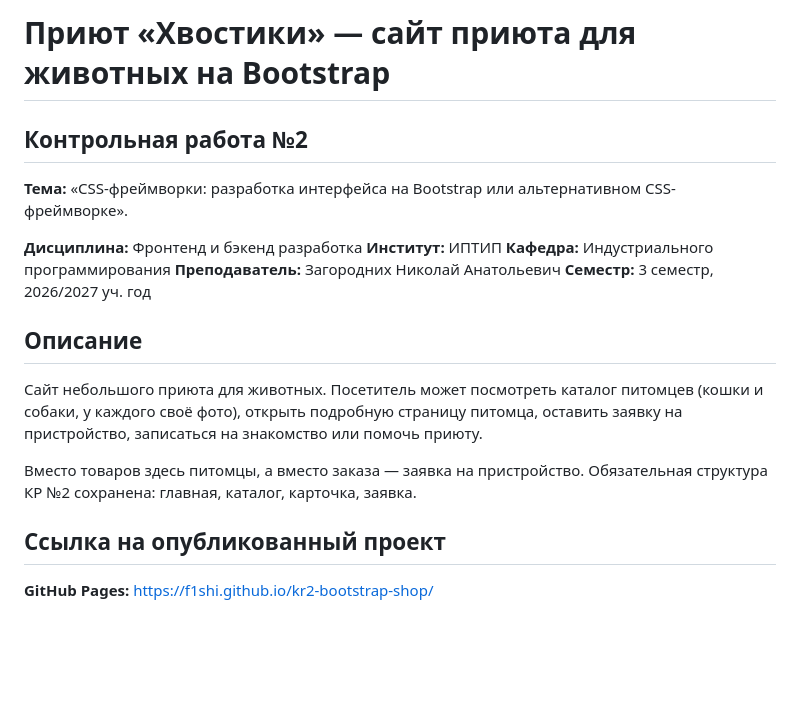
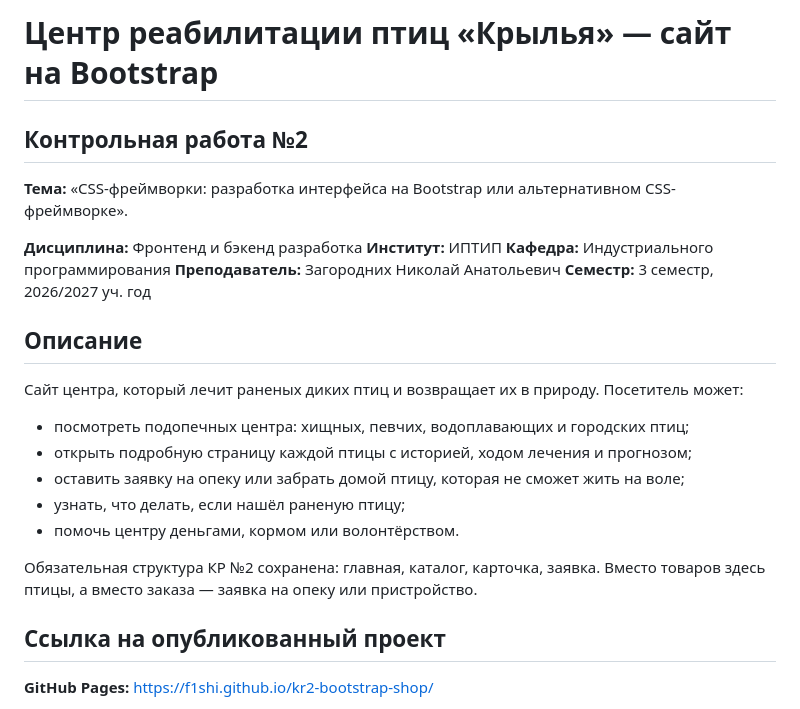
Before and after one commit to f1shi/kr2-bootstrap-shop, a Markdown page: README.md, the part around one of its changes. GitHub-like rendering; blank space fills up the shorter version.

```diff
--- a/README.md
+++ b/README.md
@@ -1,4 +1,4 @@
-# Приют «Хвостики» — сайт приюта для животных на Bootstrap
+# Центр реабилитации птиц «Крылья» — сайт на Bootstrap
 
 ## Контрольная работа №2
 
@@ -12,9 +12,15 @@
 
 ## Описание
 
-Сайт небольшого приюта для животных. Посетитель может посмотреть каталог питомцев (кошки и собаки, у каждого своё фото), открыть подробную страницу питомца, оставить заявку на пристройство, записаться на знакомство или помочь приюту.
+Сайт центра, который лечит раненых диких птиц и возвращает их в природу. Посетитель может:
 
-Вместо товаров здесь питомцы, а вместо заказа — заявка на пристройство. Обязательная структура КР №2 сохранена: главная, каталог, карточка, заявка.
+- посмотреть подопечных центра: хищных, певчих, водоплавающих и городских птиц;
+- открыть подробную страницу каждой птицы с историей, ходом лечения и прогнозом;
+- оставить заявку на опеку или забрать домой птицу, которая не сможет жить на воле;
+- узнать, что делать, если нашёл раненую птицу;
+- помочь центру деньгами, кормом или волонтёрством.
+
+Обязательная структура КР №2 сохранена: главная, каталог, карточка, заявка. Вместо товаров здесь птицы, а вместо заказа — заявка на опеку или пристройство.
 
 ## Ссылка на опубликованный проект
 
```
Also changed, not shown: other parts of README.md (+25 -24 lines).
